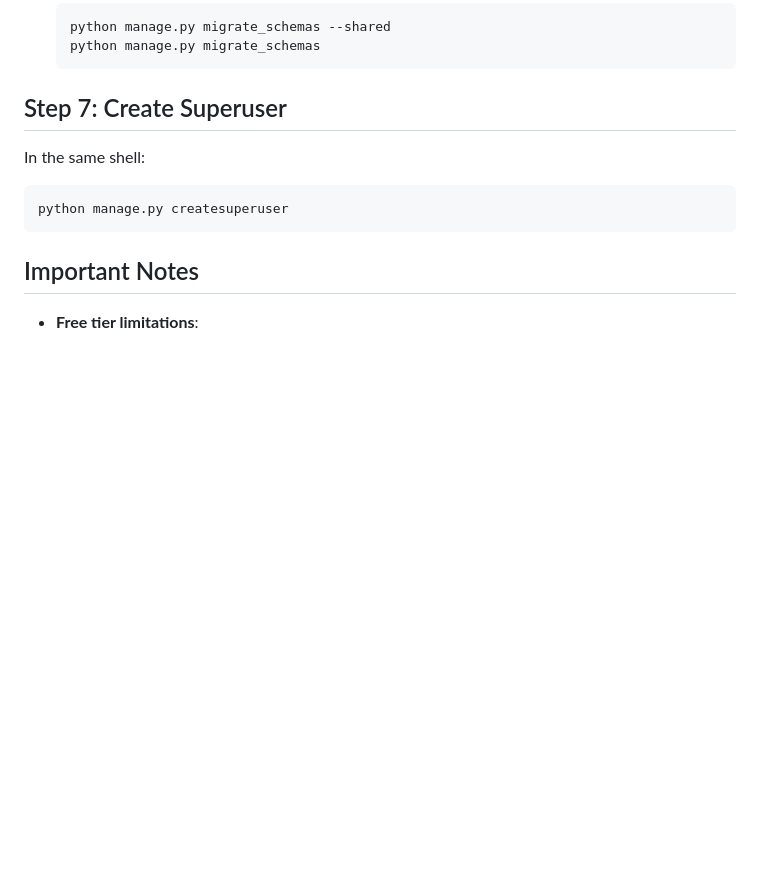
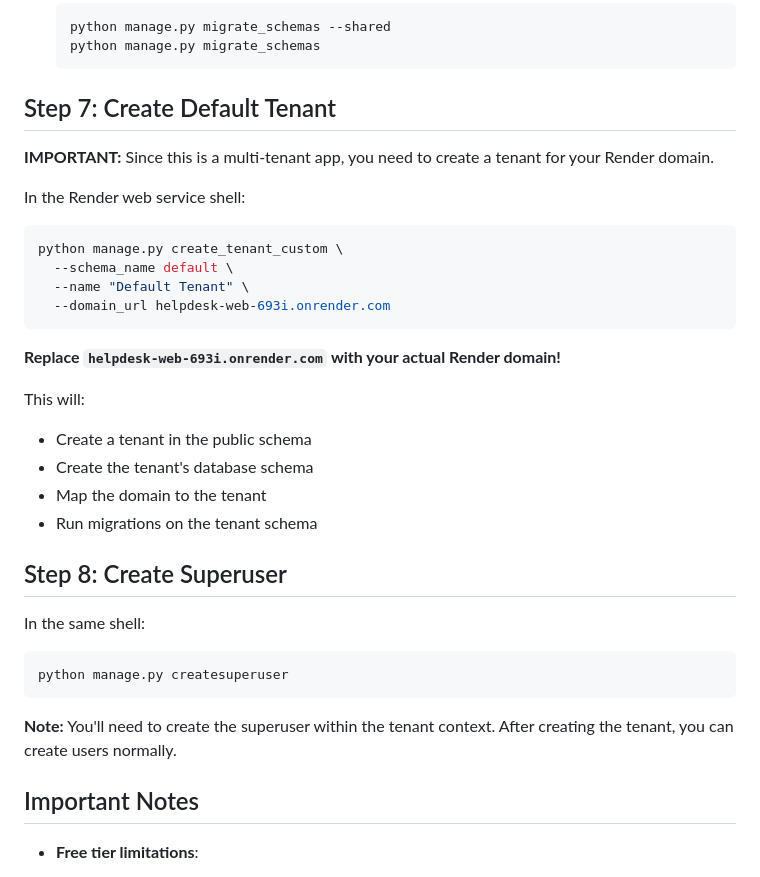
Before and after one commit to varun-aahil/Multi-Tenant-Helpdesk, a Markdown page: RENDER_DEPLOYMENT.md, the part around the change. Rendered like a GitHub page; blank space fills up the shorter version.

Commit message:
Update Render guide: Add step to create default tenant

````diff
--- a/RENDER_DEPLOYMENT.md
+++ b/RENDER_DEPLOYMENT.md
@@ -119,12 +119,34 @@ After web service deploys:
    python manage.py migrate_schemas
    ```
 
-## Step 7: Create Superuser
+## Step 7: Create Default Tenant
+
+**IMPORTANT:** Since this is a multi-tenant app, you need to create a tenant for your Render domain.
+
+In the Render web service shell:
+```bash
+python manage.py create_tenant_custom \
+  --schema_name default \
+  --name "Default Tenant" \
+  --domain_url helpdesk-web-693i.onrender.com
+```
+
+**Replace `helpdesk-web-693i.onrender.com` with your actual Render domain!**
+
+This will:
+- Create a tenant in the public schema
+- Create the tenant's database schema
+- Map the domain to the tenant
+- Run migrations on the tenant schema
+
+## Step 8: Create Superuser
 
 In the same shell:
 ```bash
 python manage.py createsuperuser
 ```
+
+**Note:** You'll need to create the superuser within the tenant context. After creating the tenant, you can create users normally.
 
 ## Important Notes
 
````
